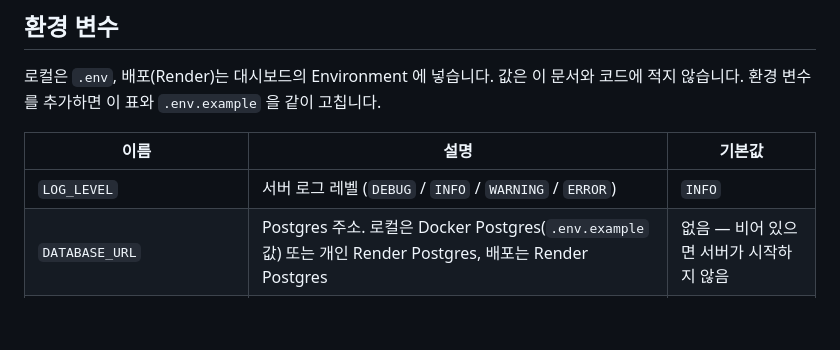
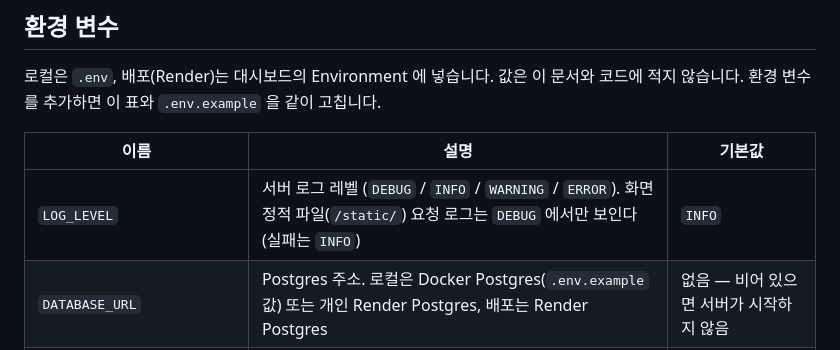
Before and after one commit to cdsy-b7-1-chatbot/web-ai-chatbot, a Markdown page: README.md, the part around the change. Drawn GitHub-style; blank space fills up the shorter version.

Commit message:
docs: README LOG_LEVEL 설명에 정적 파일 로그 동작 추가
Refs #27

```diff
--- a/README.md
+++ b/README.md
@@ -66,7 +66,7 @@ Python 버전과 패키지 버전은 [uv](https://docs.astral.sh/uv/) 로 맞춥
 
 | 이름 | 설명 | 기본값 |
 |---|---|---|
-| `LOG_LEVEL` | 서버 로그 레벨 (`DEBUG` / `INFO` / `WARNING` / `ERROR`) | `INFO` |
+| `LOG_LEVEL` | 서버 로그 레벨 (`DEBUG` / `INFO` / `WARNING` / `ERROR`). 화면 정적 파일(`/static/`) 요청 로그는 `DEBUG` 에서만 보인다(실패는 `INFO`) | `INFO` |
 | `DATABASE_URL` | Postgres 주소. 로컬은 Docker Postgres(`.env.example` 값) 또는 개인 Render Postgres, 배포는 Render Postgres | 없음 — 비어 있으면 서버가 시작하지 않음 |
 | `JWT_SECRET` | 로그인 토큰 서명 키(32바이트 이상). 배포에는 `uv run python -c "import secrets; print(secrets.token_urlsafe(32))"` 로 새로 만든 값을 넣는다. 바꾸면 기존 토큰이 전부 무효가 된다 | 없음 — 비어 있거나 짧으면 서버가 시작하지 않음 |
 | `JWT_EXPIRE_MINUTES` | 로그인 유지 시간(분). 지나면 401 → 다시 로그인 | `60` |
```
